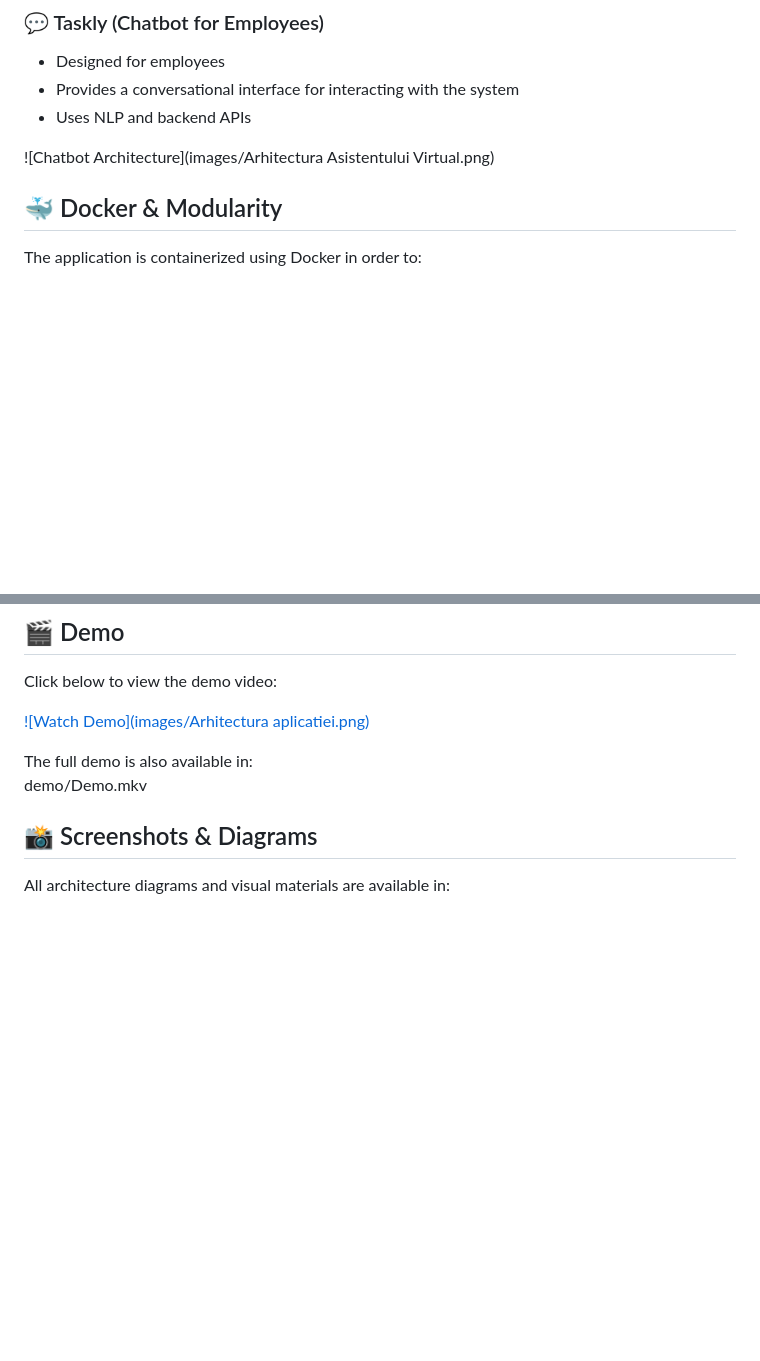
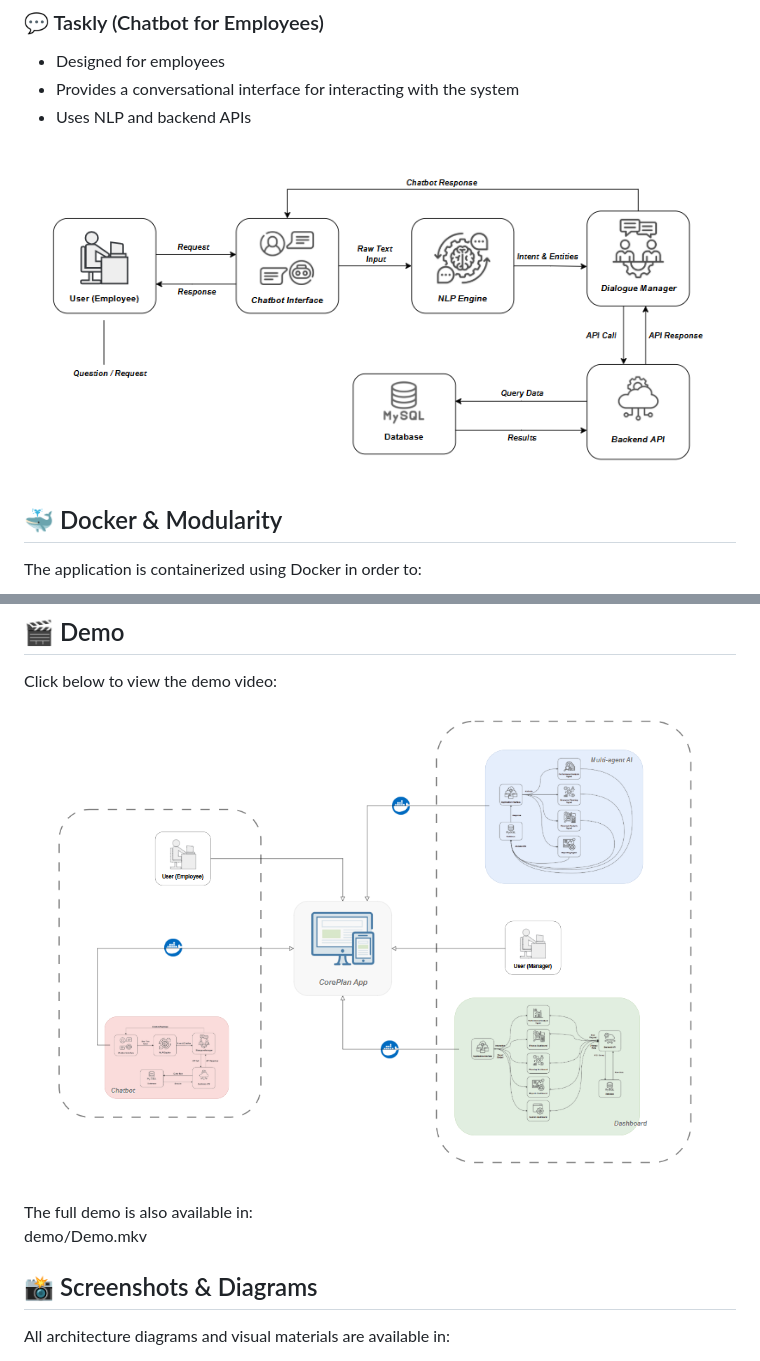
Before and after one commit to galbinasuana/CorePlanAPP, a Markdown page: README.md, 2 parts joined by grey strips. Drawn GitHub-style; blank space fills up the shorter version.

```diff
--- a/README.md
+++ b/README.md
@@ -48,7 +48,7 @@ The system is built using a modular architecture, where each component runs inde
 - Provides a conversational interface for interacting with the system
 - Uses NLP and backend APIs
 
-![Chatbot Architecture](images/Arhitectura Asistentului Virtual.png)
+![Chatbot Architecture](images/Arhitectura_Asistentului_Virtual.png)
 
 
 
@@ -99,7 +99,7 @@ docker compose up --build
 
 Click below to view the demo video:
 
-[![Watch Demo](images/Arhitectura aplicatiei.png)](demo/Demo.mkv)
+[![Watch Demo](images/Arhitectura.png)](demo/Demo.mkv)
 
 The full demo is also available in:
 demo/Demo.mkv
```
Also changed, not shown: other parts of README.md (+3 -3 lines).
